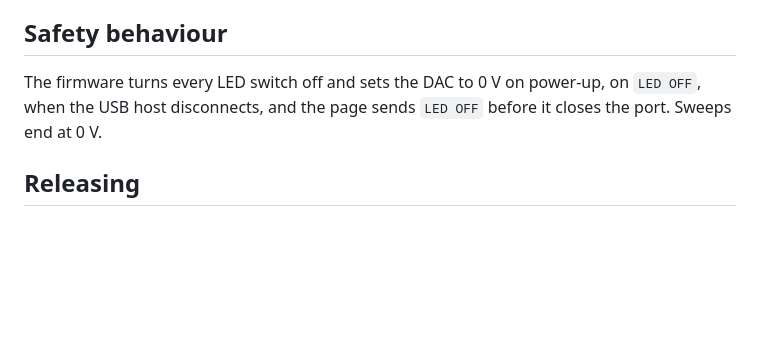
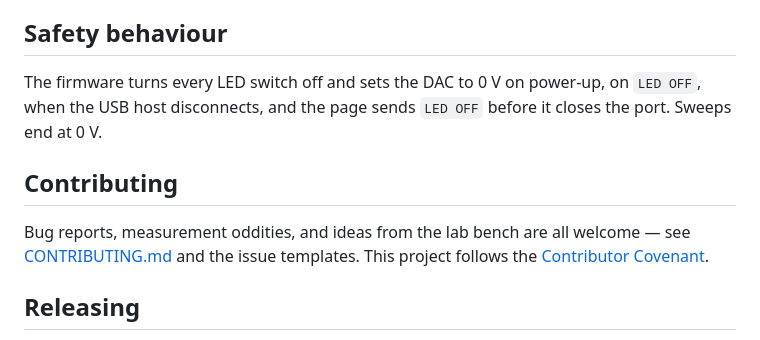
Before and after one commit to interactive-hardware-interfacing/led-iv-lab, a Markdown page: README.md, the part around the change. Drawn GitHub-style; blank space fills up the shorter version.

```diff
--- a/README.md
+++ b/README.md
@@ -102,6 +102,12 @@ The firmware turns every LED switch off and sets the DAC to 0 V on power-up,
 on `LED OFF`, when the USB host disconnects, and the page sends `LED OFF`
 before it closes the port. Sweeps end at 0 V.
 
+## Contributing
+
+Bug reports, measurement oddities, and ideas from the lab bench are all welcome —
+see [CONTRIBUTING.md](CONTRIBUTING.md) and the issue templates. This project
+follows the [Contributor Covenant](CODE_OF_CONDUCT.md).
+
 ## Releasing
 
 Releases are tagged `vX.Y.Z`. Pushing a tag builds the Arduino firmware and
```
Also changed, not shown: CODE_OF_CONDUCT.md (added, +67 -0 lines), CONTRIBUTING.md (added, +106 -0 lines).
